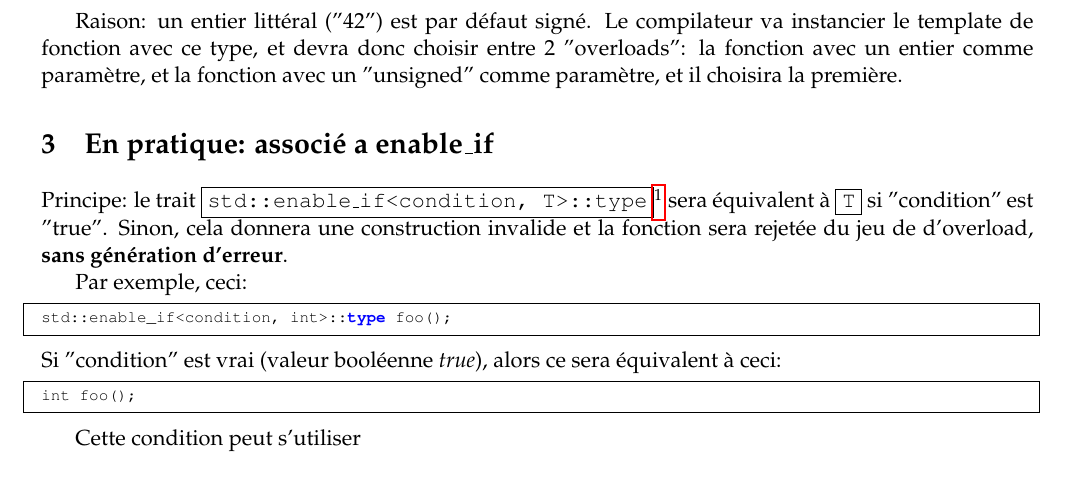
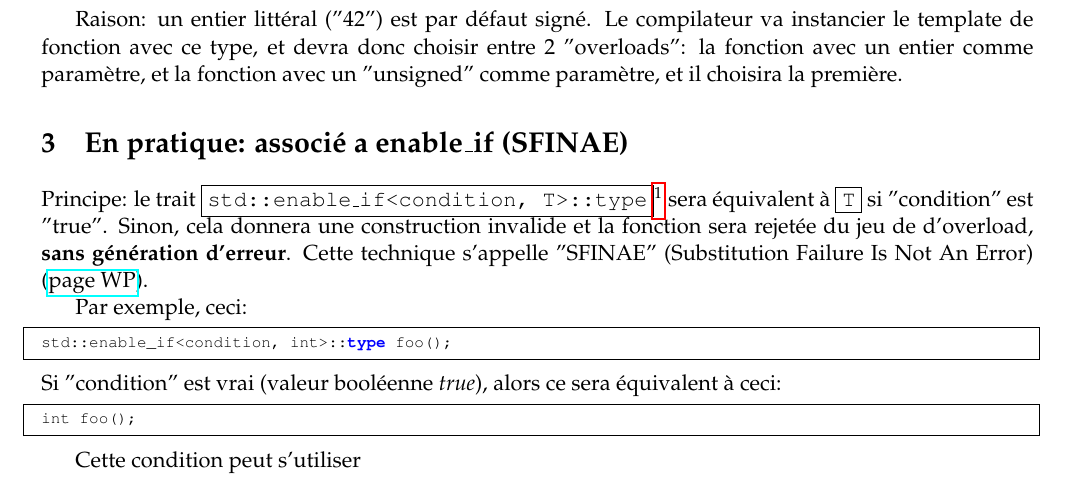
Before and after one commit to skramm/public-docs, a LaTeX paper (cpp/SKramm_advanced_cpp.tex): part of page 2 of 10, cut so that both start at the same text. Compiled offline with pdfLaTeX.

Commit message:
cpp edits

```diff
--- a/cpp/SKramm_cpp_avancé.tex
+++ b/cpp/SKramm_advanced_cpp.tex
@@ -149,13 +149,15 @@ Le compilateur va instancier le template de fonction avec ce type, et devra donc
 la fonction avec un entier comme paramètre, et la fonction avec un "unsigned" comme paramètre, et il choisira la première.
 
 
-\section{En pratique: associé a enable\_if}
+\section{En pratique: associé a enable\_if (SFINAE)}
 
 Principe:
 le trait \fbox{\tt std::enable\_if<condition, T>::type}%
 \footnote{Par la suite, et afin d'alléger l'écriture, on omettra le préfixe {\tt std::}}
 sera équivalent à \fbox{\tt T} si "condition" est "true".
 Sinon, cela donnera une construction invalide et la fonction sera rejetée du jeu de d'overload, {\bf sans génération d'erreur}.
+Cette technique s'appelle "SFINAE" (Substitution Failure Is Not An Error)
+(\href{https://en.wikipedia.org/wiki/Substitution_failure_is_not_an_error}{page WP}).
 
 Par exemple, ceci:
 \begin{lstlisting}
```
Also changed, not shown: cpp/SKramm_advanced_cpp.tex (4 more changed lines).
